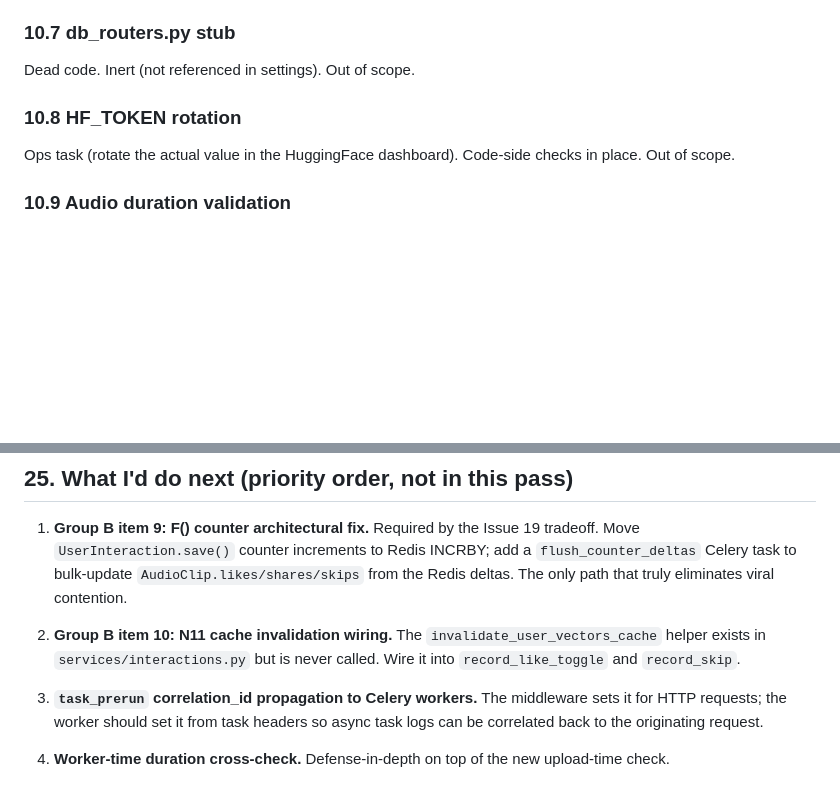
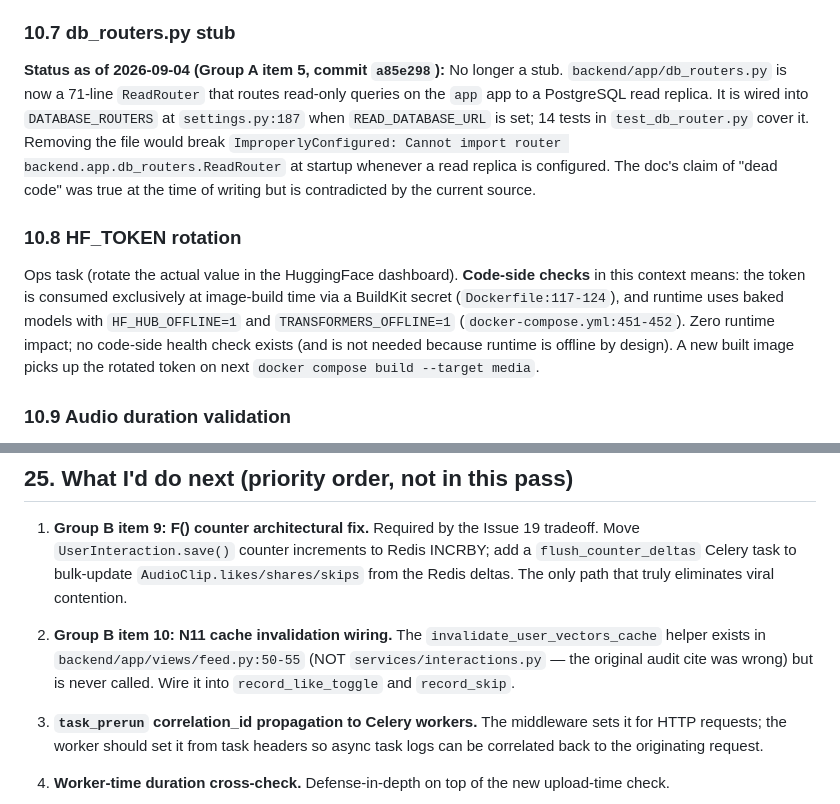
Before and after one commit to devansh1012007/EchoFlow, a Markdown page: docs/backend-bug-fixs.md, 2 parts joined by grey strips. Drawn GitHub-style; blank space fills up the shorter version.

Commit message:
docs: correct 3 false-positives + 1 wrong file ref in Group B audit (§10.7, §10.8, item 10)
Pre-Group-B verification (4 parallel explore agents) re-checked each
item in docs/backend-bug-fixs.md §10.7, §10.8, and Item 10 against
the current source. Three entries were inaccurate:

1. §10.7 db_routers.py — described as 'dead code' but is actually
   a 71-line ReadRouter shipped in commit a85e298 (Group A item 5).
   Wired into DATABASE_ROUTERS at settings.py:187 when
   READ_DATABASE_URL is set; 14 tests in test_db_router.py.

2. §10.8 HF_TOKEN — phrase 'code-side checks in place' was misleading.
   No runtime checks exist (and none are needed: the token is consumed
   only at image-build time via a BuildKit secret, and runtime uses
   baked models with HF_HUB_OFFLINE=1). Reworded to describe the
   actual build-time + offline-runtime architecture.

3. Item 10 location — both backend-bug-fixs.md:1173 and
   docs/EXPLAIN/recommendation/03-feed-pre-computation.md:520 said
   'services/interactions.py:50-55' for invalidate_user_vectors_cache.
   Actual location: backend/app/views/feed.py:50-55. Fixed in both
   files. The functional claim ('never called') is still correct
   and is the substance of Group B Item 10 work.

Also adds docs/EXPLAIN/decisions/group-b-architectural-plan.md, the
413-line architectural plan for Group B items 9-12 (the user-
approved implementation plan; not committed in the parallel
'feature/https-termination' branch).

```diff
--- a/docs/backend-bug-fixs.md
+++ b/docs/backend-bug-fixs.md
@@ -593,10 +593,10 @@ Deployment-side. The bucket-side wiring is done (MinIO CORS, public-read for HLS
 Touches all migrations, all model references, AUTH_USER_MODEL. The user's WIP continues to use `backend.app`. Out of scope per the user's "I just want to know if you are working on these issues or not" — the answer is "not in this pass".
 
 ### 10.7 db_routers.py stub
-Dead code. Inert (not referenced in settings). Out of scope.
+**Status as of 2026-09-04 (Group A item 5, commit `a85e298`):** No longer a stub. `backend/app/db_routers.py` is now a 71-line `ReadRouter` that routes read-only queries on the `app` app to a PostgreSQL read replica. It is wired into `DATABASE_ROUTERS` at `settings.py:187` when `READ_DATABASE_URL` is set; 14 tests in `test_db_router.py` cover it. Removing the file would break `ImproperlyConfigured: Cannot import router backend.app.db_routers.ReadRouter` at startup whenever a read replica is configured. The doc's claim of "dead code" was true at the time of writing but is contradicted by the current source.
 
 ### 10.8 HF_TOKEN rotation
-Ops task (rotate the actual value in the HuggingFace dashboard). Code-side checks in place. Out of scope.
+Ops task (rotate the actual value in the HuggingFace dashboard). **Code-side checks** in this context means: the token is consumed exclusively at image-build time via a BuildKit secret (`Dockerfile:117-124`), and runtime uses baked models with `HF_HUB_OFFLINE=1` and `TRANSFORMERS_OFFLINE=1` (`docker-compose.yml:451-452`). Zero runtime impact; no code-side health check exists (and is not needed because runtime is offline by design). A new built image picks up the rotated token on next `docker compose build --target media`.
 
 ### 10.9 Audio duration validation
 N8 in the source audit (file size/extension/magic-byte is now done; duration check is a separate item). Out of scope per user.
@@ -1171,7 +1171,8 @@ a9ff27a  fix(backend): drop Comment.likes dead code (Group C item 18)
 
 2. **Group B item 10: N11 cache invalidation wiring.** The
    `invalidate_user_vectors_cache` helper exists in
-   `services/interactions.py` but is never called. Wire it into
+   `backend/app/views/feed.py:50-55` (NOT `services/interactions.py` —
+   the original audit cite was wrong) but is never called. Wire it into
    `record_like_toggle` and `record_skip`.
 
 3. **`task_prerun` correlation_id propagation to Celery
```
Also changed, not shown: 2 other files.
